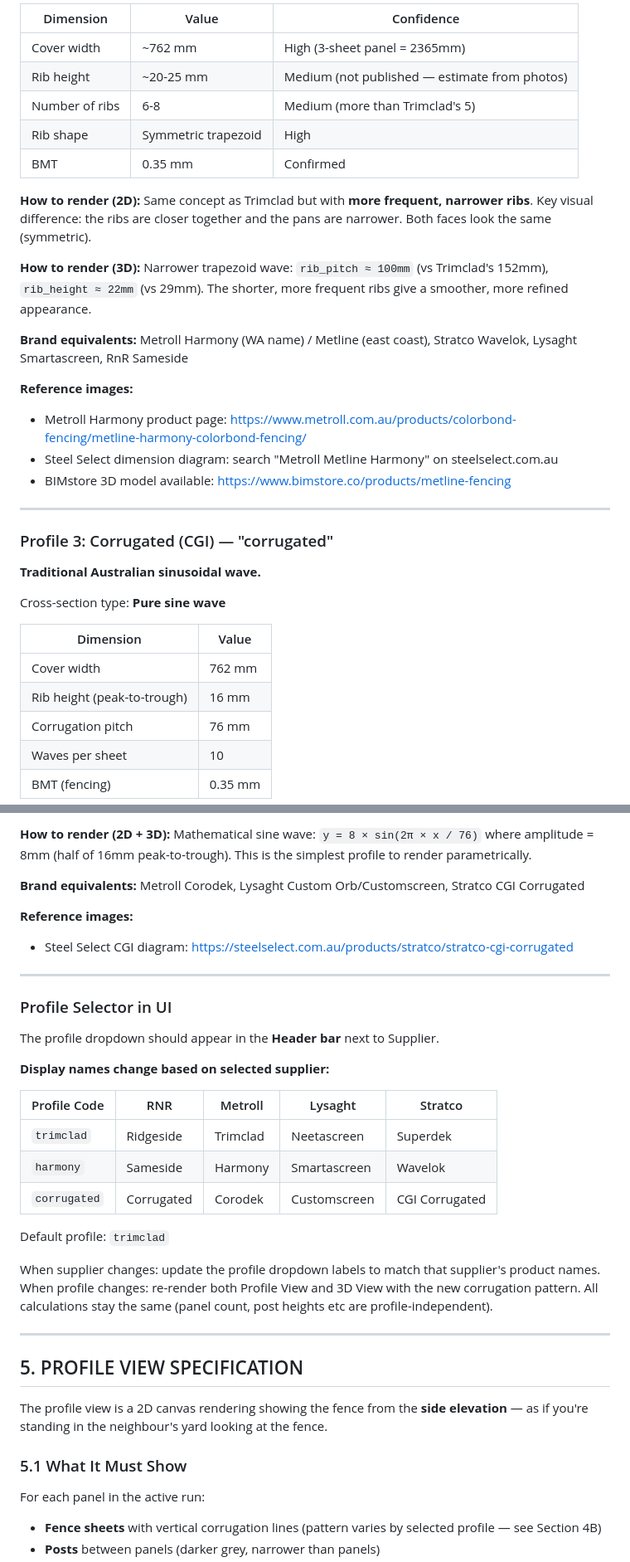
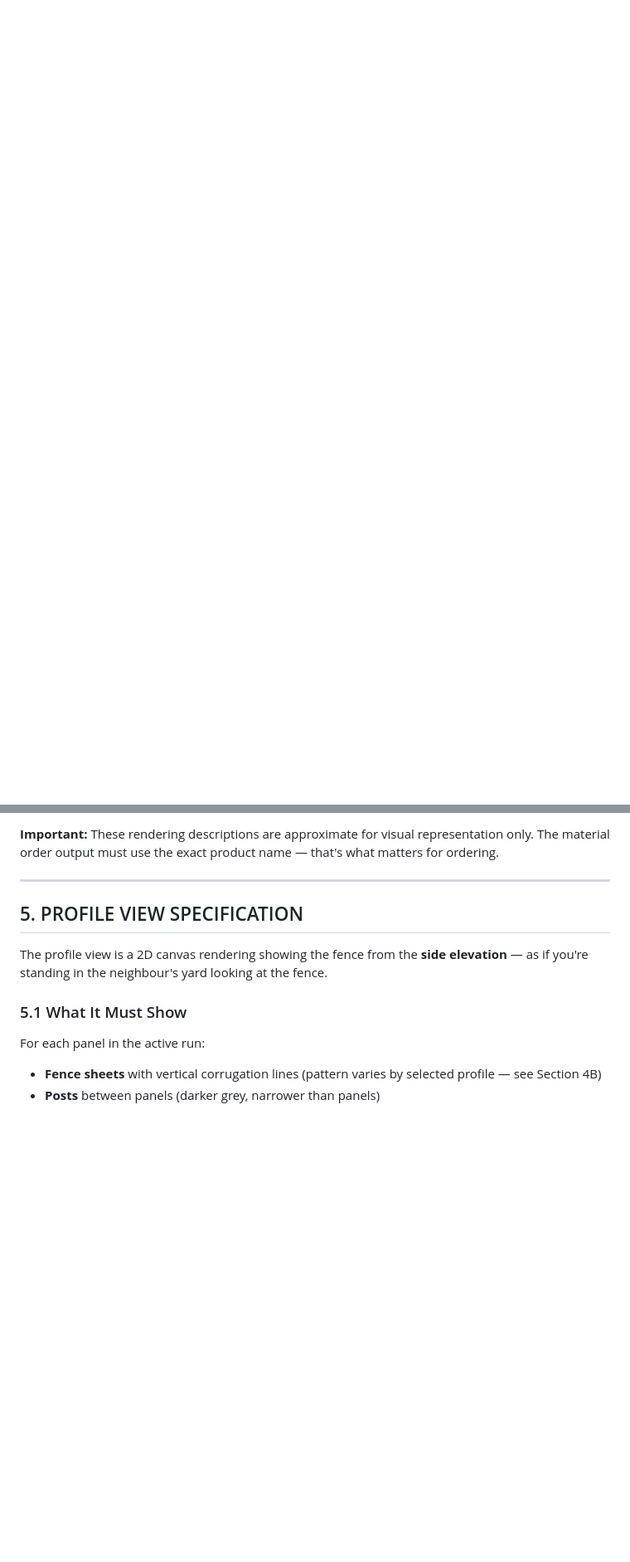
Before and after one commit to marninms98-dotcom/fence-designer, a Markdown page: SPEC.md, 2 parts joined by grey strips. Shown at 83% size. GitHub-like rendering; blank space fills up the shorter version.

```diff
--- a/SPEC.md
+++ b/SPEC.md
@@ -289,67 +319,5 @@ Cross-section type: **Symmetric multi-rib** (more numerous, narrower ribs than T
 
-| Dimension | Value | Confidence |
-|---|---|---|
-| Cover width | ~762 mm | High (3-sheet panel = 2365mm) |
-| Rib height | ~20-25 mm | Medium (not published — estimate from photos) |
-| Number of ribs | 6-8 | Medium (more than Trimclad's 5) |
-| Rib shape | Symmetric trapezoid | High |
-| BMT | 0.35 mm | Confirmed |
-
-**How to render (2D):**
-Same concept as Trimclad but with **more frequent, narrower ribs**. Key visual difference: the ribs are closer together and the pans are narrower. Both faces look the same (symmetric).
-
-**How to render (3D):**
-Narrower trapezoid wave: `rib_pitch ≈ 100mm` (vs Trimclad's 152mm), `rib_height ≈ 22mm` (vs 29mm). The shorter, more frequent ribs give a smoother, more refined appearance.
-
-**Brand equivalents:** Metroll Harmony (WA name) / Metline (east coast), Stratco Wavelok, Lysaght Smartascreen, RnR Sameside
-
-**Reference images:**
-- Metroll Harmony product page: https://www.metroll.com.au/products/colorbond-fencing/metline-harmony-colorbond-fencing/
-- Steel Select dimension diagram: search "Metroll Metline Harmony" on steelselect.com.au
-- BIMstore 3D model available: https://www.bimstore.co/products/metline-fencing
-
----
-
-### Profile 3: Corrugated (CGI) — "corrugated"
-
-**Traditional Australian sinusoidal wave.**
-
-Cross-section type: **Pure sine wave**
-
-| Dimension | Value |
-|---|---|
-| Cover width | 762 mm |
-| Rib height (peak-to-trough) | 16 mm |
-| Corrugation pitch | 76 mm |
-| Waves per sheet | 10 |
-| BMT (fencing) | 0.35 mm |
-
-**How to render (2D + 3D):**
-Mathematical sine wave: `y = 8 × sin(2π × x / 76)` where amplitude = 8mm (half of 16mm peak-to-trough). This is the simplest profile to render parametrically.
-
-**Brand equivalents:** Metroll Corodek, Lysaght Custom Orb/Customscreen, Stratco CGI Corrugated
-
-**Reference images:**
-- Steel Select CGI diagram: https://steelselect.com.au/products/stratco/stratco-cgi-corrugated
-
----
-
-### Profile Selector in UI
-
-The profile dropdown should appear in the **Header bar** next to Supplier.
-
-**Display names change based on selected supplier:**
-
-| Profile Code | RNR | Metroll | Lysaght | Stratco |
-|---|---|---|---|---|
-| `trimclad` | Ridgeside | Trimclad | Neetascreen | Superdek |
-| `harmony` | Sameside | Harmony | Smartascreen | Wavelok |
-| `corrugated` | Corrugated | Corodek | Customscreen | CGI Corrugated |
-
-Default profile: `trimclad`
-
-When supplier changes: update the profile dropdown labels to match that supplier's product names.
-When profile changes: re-render both Profile View and 3D View with the new corrugation pattern. All calculations stay the same (panel count, post heights etc are profile-independent).
+**Important:** These rendering descriptions are approximate for visual representation only. The material order output must use the exact product name — that's what matters for ordering.
 
 ---
 
```
Also changed, not shown: other parts of SPEC.md (+84 -54 lines).
